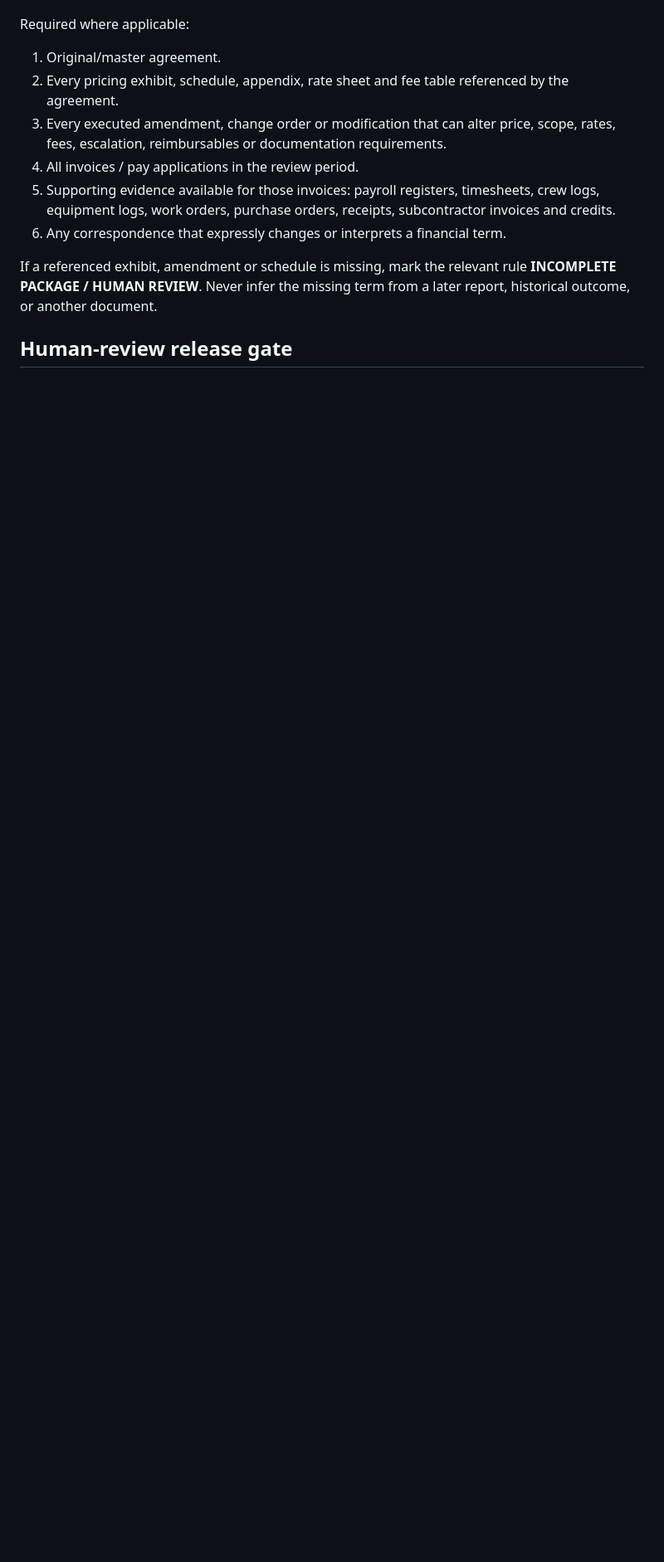
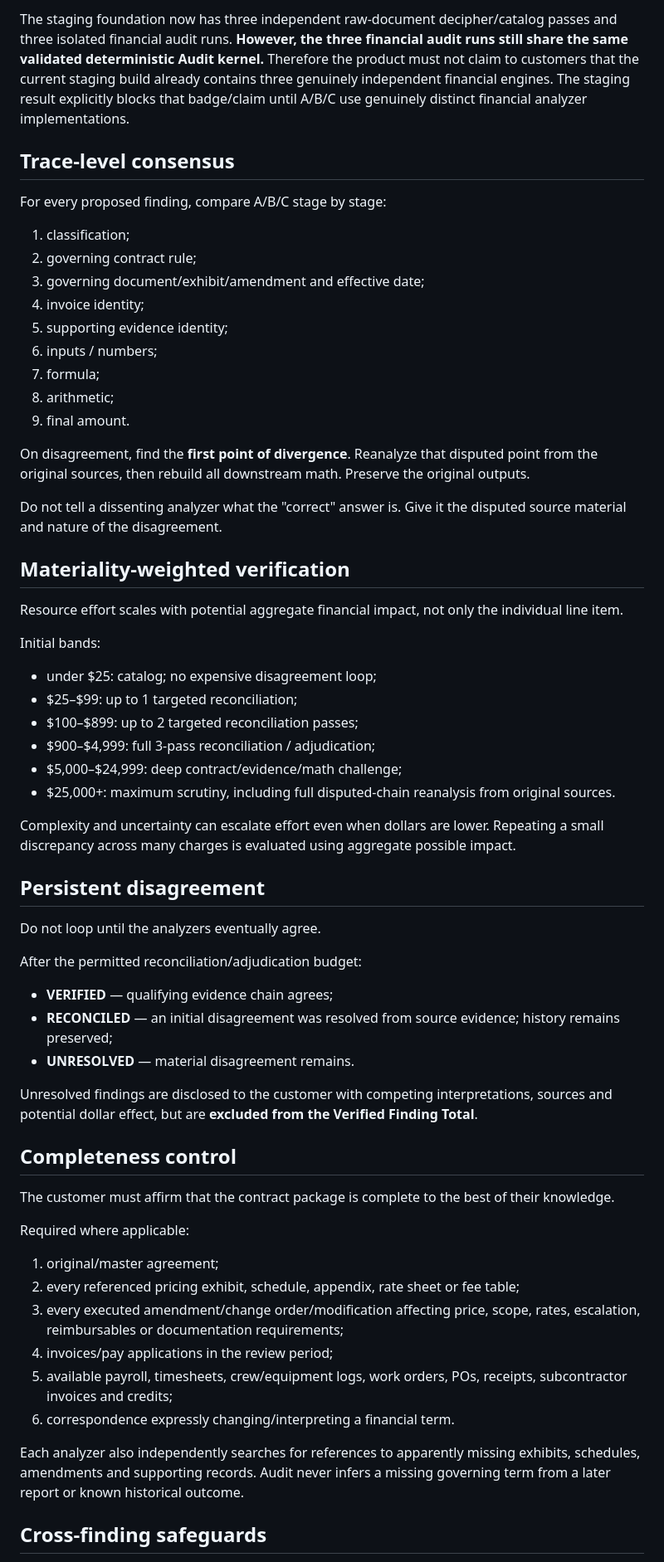
Before and after one commit to GSterlingPress/weaverelay, a Markdown page: audit-pilot/CUSTOMER_1_PILOT.md, the part around one of its changes. Shown at 83% size. GitHub-like rendering; blank space fills up the shorter version.

```diff
--- a/audit-pilot/CUSTOMER_1_PILOT.md
+++ b/audit-pilot/CUSTOMER_1_PILOT.md
@@ -20,13 +51,61 @@ Do not begin the financial audit until the customer affirmatively confirms that
+The staging foundation now has three independent raw-document decipher/catalog passes and three isolated financial audit runs. **However, the three financial audit runs still share the same validated deterministic Audit kernel.** Therefore the product must not claim to customers that the current staging build already contains three genuinely independent financial engines. The staging result explicitly blocks that badge/claim until A/B/C use genuinely distinct financial analyzer implementations.
+
+## Trace-level consensus
+
+For every proposed finding, compare A/B/C stage by stage:
+
+1. classification;
+2. governing contract rule;
+3. governing document/exhibit/amendment and effective date;
+4. invoice identity;
+5. supporting evidence identity;
+6. inputs / numbers;
+7. formula;
+8. arithmetic;
+9. final amount.
+
+On disagreement, find the **first point of divergence**. Reanalyze that disputed point from the original sources, then rebuild all downstream math. Preserve the original outputs.
+
+Do not tell a dissenting analyzer what the "correct" answer is. Give it the disputed source material and nature of the disagreement.
+
+## Materiality-weighted verification
+
+Resource effort scales with potential aggregate financial impact, not only the individual line item.
+
+Initial bands:
+- under $25: catalog; no expensive disagreement loop;
+- $25–$99: up to 1 targeted reconciliation;
+- $100–$899: up to 2 targeted reconciliation passes;
+- $900–$4,999: full 3-pass reconciliation / adjudication;
+- $5,000–$24,999: deep contract/evidence/math challenge;
+- $25,000+: maximum scrutiny, including full disputed-chain reanalysis from original sources.
+
+Complexity and uncertainty can escalate effort even when dollars are lower. Repeating a small discrepancy across many charges is evaluated using aggregate possible impact.
+
+## Persistent disagreement
+
+Do not loop until the analyzers eventually agree.
+
+After the permitted reconciliation/adjudication budget:
+- **VERIFIED** — qualifying evidence chain agrees;
+- **RECONCILED** — an initial disagreement was resolved from source evidence; history remains preserved;
+- **UNRESOLVED** — material disagreement remains.
+
+Unresolved findings are disclosed to the customer with competing interpretations, sources and potential dollar effect, but are **excluded from the Verified Finding Total**.
+
+## Completeness control
+
+The customer must affirm that the contract package is complete to the best of their knowledge.
 
 Required where applicable:
-1. Original/master agreement.
-2. Every pricing exhibit, schedule, appendix, rate sheet and fee table referenced by the agreement.
-3. Every executed amendment, change order or modification that can alter price, scope, rates, fees, escalation, reimbursables or documentation requirements.
-4. All invoices / pay applications in the review period.
-5. Supporting evidence available for those invoices: payroll registers, timesheets, crew logs, equipment logs, work orders, purchase orders, receipts, subcontractor invoices and credits.
-6. Any correspondence that expressly changes or interprets a financial term.
+1. original/master agreement;
+2. every referenced pricing exhibit, schedule, appendix, rate sheet or fee table;
+3. every executed amendment/change order/modification affecting price, scope, rates, escalation, reimbursables or documentation requirements;
+4. invoices/pay applications in the review period;
+5. available payroll, timesheets, crew/equipment logs, work orders, POs, receipts, subcontractor invoices and credits;
+6. correspondence expressly changing/interpreting a financial term.
 
-If a referenced exhibit, amendment or schedule is missing, mark the relevant rule **INCOMPLETE PACKAGE / HUMAN REVIEW**. Never infer the missing term from a later report, historical outcome, or another document.
+Each analyzer also independently searches for references to apparently missing exhibits, schedules, amendments and supporting records. Audit never infers a missing governing term from a later report or known historical outcome.
 
-## Human-review release gate
+## Cross-finding safeguards
 
```
Also changed, not shown: other parts of audit-pilot/CUSTOMER_1_PILOT.md (+84 -58 lines).
